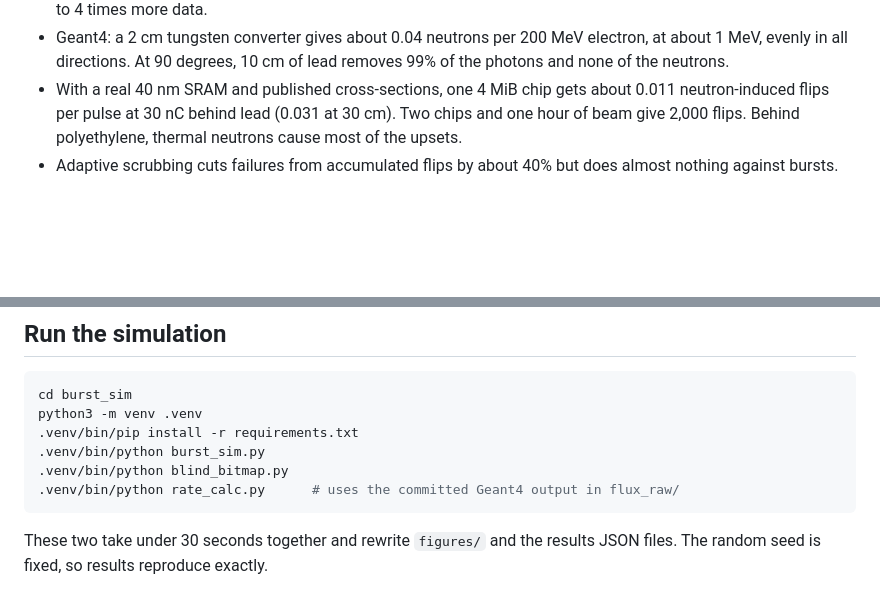
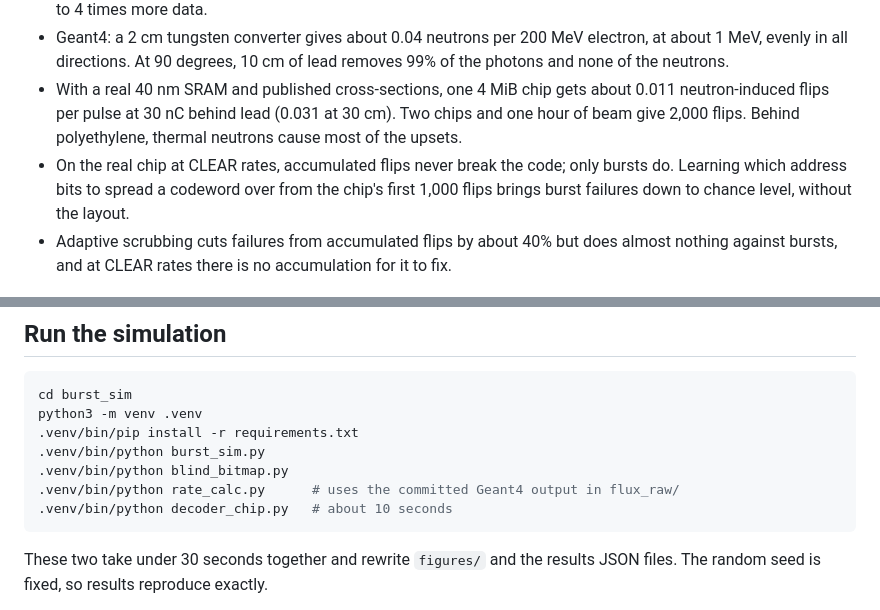
Before and after one commit to sashreek-satapathy/bl4s-2027-burst, a Markdown page: README.md, 2 parts joined by grey strips. Drawn GitHub-style; blank space fills up the shorter version.

````diff
--- a/README.md
+++ b/README.md
@@ -27,7 +27,8 @@ Working repo for our entry to CERN's [Beamline for Schools 2027](https://beamlin
 - Clusters can be detected and sized from logical addresses alone, without the chip's physical layout, at a cost of 2 to 4 times more data.
 - Geant4: a 2 cm tungsten converter gives about 0.04 neutrons per 200 MeV electron, at about 1 MeV, evenly in all directions. At 90 degrees, 10 cm of lead removes 99% of the photons and none of the neutrons.
 - With a real 40 nm SRAM and published cross-sections, one 4 MiB chip gets about 0.011 neutron-induced flips per pulse at 30 nC behind lead (0.031 at 30 cm). Two chips and one hour of beam give 2,000 flips. Behind polyethylene, thermal neutrons cause most of the upsets.
-- Adaptive scrubbing cuts failures from accumulated flips by about 40% but does almost nothing against bursts.
+- On the real chip at CLEAR rates, accumulated flips never break the code; only bursts do. Learning which address bits to spread a codeword over from the chip's first 1,000 flips brings burst failures down to chance level, without the layout.
+- Adaptive scrubbing cuts failures from accumulated flips by about 40% but does almost nothing against bursts, and at CLEAR rates there is no accumulation for it to fix.
 
 ![Decoder result](burst_sim/figures/fig3_decoder.png)
 
@@ -40,6 +41,7 @@ python3 -m venv .venv
 .venv/bin/python burst_sim.py
 .venv/bin/python blind_bitmap.py
 .venv/bin/python rate_calc.py      # uses the committed Geant4 output in flux_raw/
+.venv/bin/python decoder_chip.py   # about 10 seconds
 ```
 
 These two take under 30 seconds together and rewrite `figures/` and the results JSON files. The random seed is fixed, so results reproduce exactly.
````
Also changed, not shown: BURST_preliminary_results.md (+28 -3 lines), radiation_estimates.md (+2 -1 lines), burst_sim/figures/fig11_decoder_real_chip.png (added), 2 other files.
